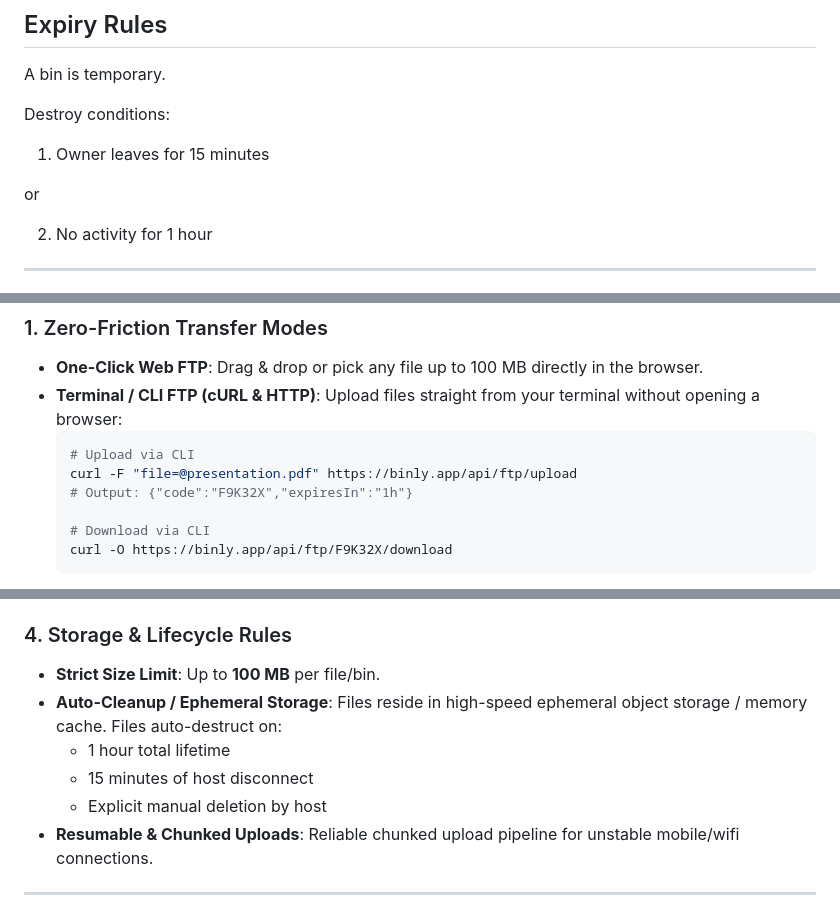
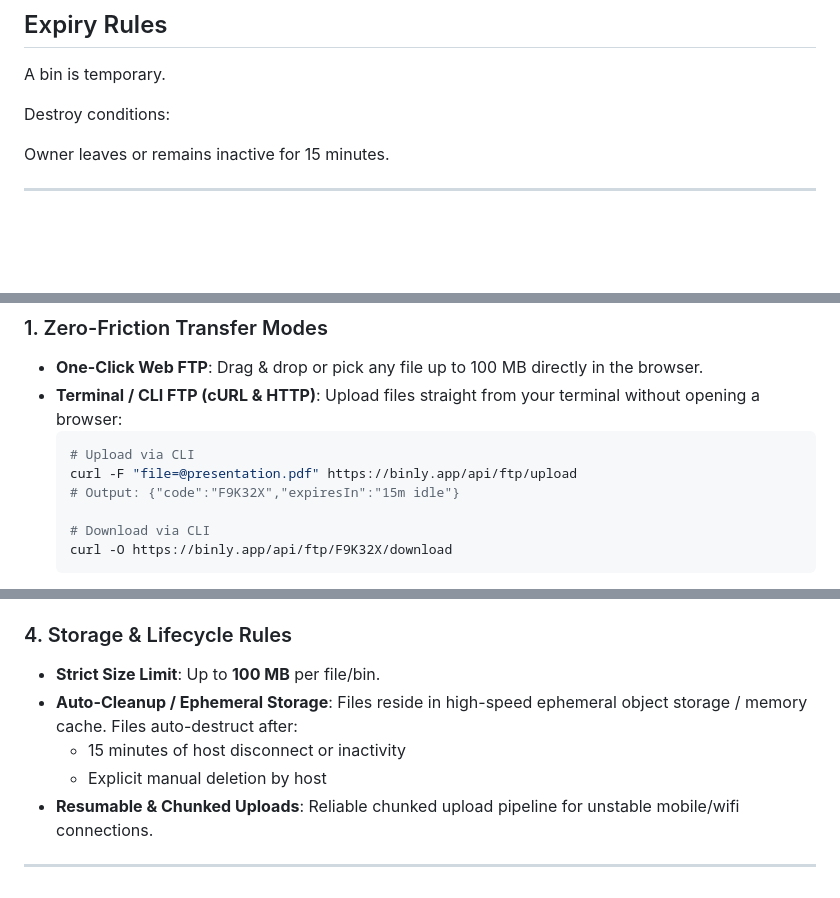
Before and after one commit to Maanas-Krishana/Binly, a Markdown page: Readme.md, 3 parts joined by grey strips. Rendered like a GitHub page; blank space fills up the shorter version.

Commit message:
docs: remove 1 hour expiry rule, keep 15 min idle/disconnect condition

````diff
--- a/Readme.md
+++ b/Readme.md
@@ -140,11 +140,7 @@ A bin is temporary.
 
 Destroy conditions:
 
-1. Owner leaves for 15 minutes
-
-or
-
-2. No activity for 1 hour
+Owner leaves or remains inactive for 15 minutes.
 
 ---
 
@@ -188,7 +184,7 @@ On the landing page, users can choose between standard text/code clipboards and
   ```bash
   # Upload via CLI
   curl -F "file=@presentation.pdf" https://binly.app/api/ftp/upload
-  # Output: {"code":"F9K32X","expiresIn":"1h"}
+  # Output: {"code":"F9K32X","expiresIn":"15m idle"}
 
   # Download via CLI
   curl -O https://binly.app/api/ftp/F9K32X/download
@@ -214,9 +210,8 @@ On the landing page, users can choose between standard text/code clipboards and
 
 ### 4. Storage & Lifecycle Rules
 * **Strict Size Limit**: Up to **100 MB** per file/bin.
-* **Auto-Cleanup / Ephemeral Storage**: Files reside in high-speed ephemeral object storage / memory cache. Files auto-destruct on:
-  - 1 hour total lifetime
-  - 15 minutes of host disconnect
+* **Auto-Cleanup / Ephemeral Storage**: Files reside in high-speed ephemeral object storage / memory cache. Files auto-destruct after:
+  - 15 minutes of host disconnect or inactivity
   - Explicit manual deletion by host
 * **Resumable & Chunked Uploads**: Reliable chunked upload pipeline for unstable mobile/wifi connections.
 
````
